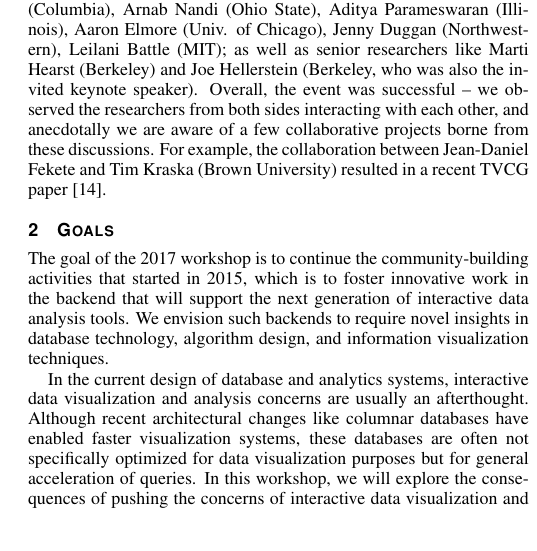
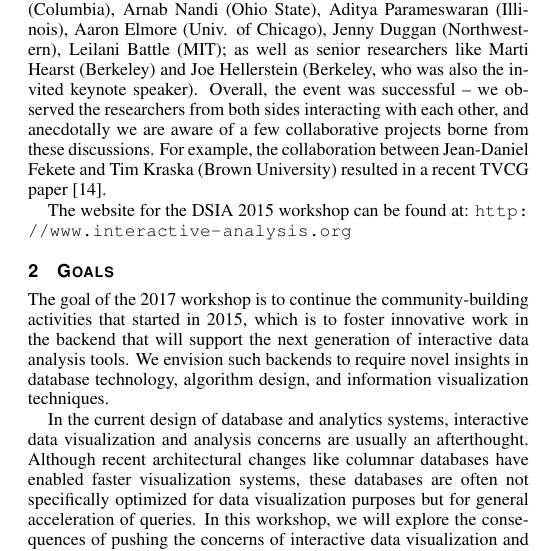
Before and after one commit to cscheid/triad-vis15-proposal, a LaTeX document (2017/paper.tex): part of one column of page 1 of 3, cut so that both start at the same text. Compiled offline with pdfLaTeX.

Commit message:
added the URL to the DSIA 2015 workshop

```diff
--- a/2017/paper.tex
+++ b/2017/paper.tex
@@ -137,6 +137,8 @@ The first DSIA workshop was held in VIS 2015 with somewhere around 150 to 200 at
 We were able to bring in young, but prominent researchers in Databases, including Eugene Wu (Columbia), Arnab Nandi (Ohio State), Aditya Parameswaran (Illinois), Aaron Elmore (Univ. of Chicago), Jenny Duggan (Northwestern), Leilani Battle (MIT); as well as senior researchers like Marti Hearst (Berkeley) and Joe Hellerstein (Berkeley, who was also the invited keynote speaker).
 Overall, the event was successful -- we observed the researchers from both sides interacting with each other, and anecdotally we are aware of a few collaborative projects borne from these discussions.
 For example, the collaboration between Jean-Daniel Fekete and Tim Kraska (Brown University) resulted in a recent TVCG paper~\cite{zgraggen2016progressive}.
+
+The website for the DSIA 2015 workshop can be found at: \url{http://www.interactive-analysis.org}
 
 
 \section{Goals}
```
Also changed, not shown: 2017/paper.pdf.
